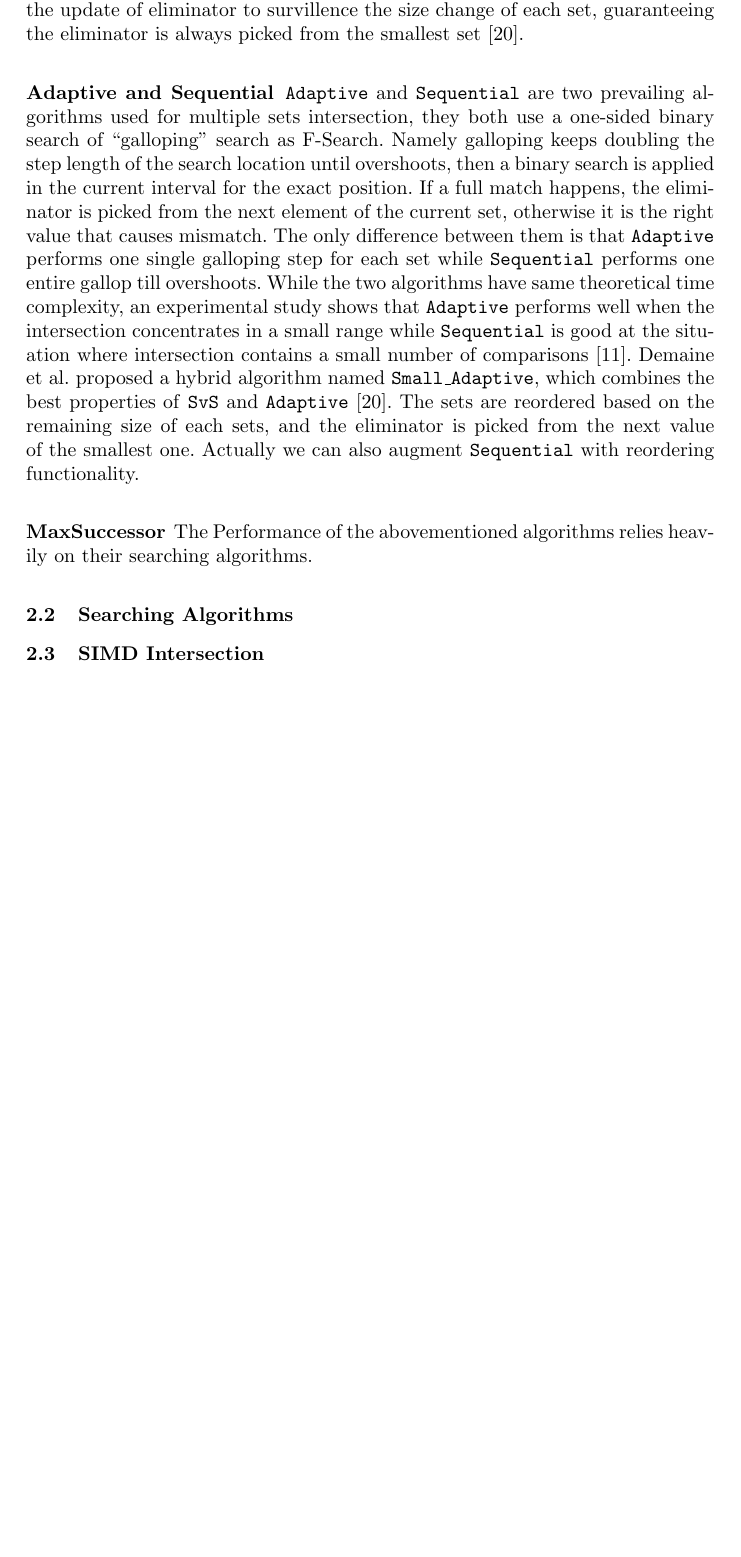
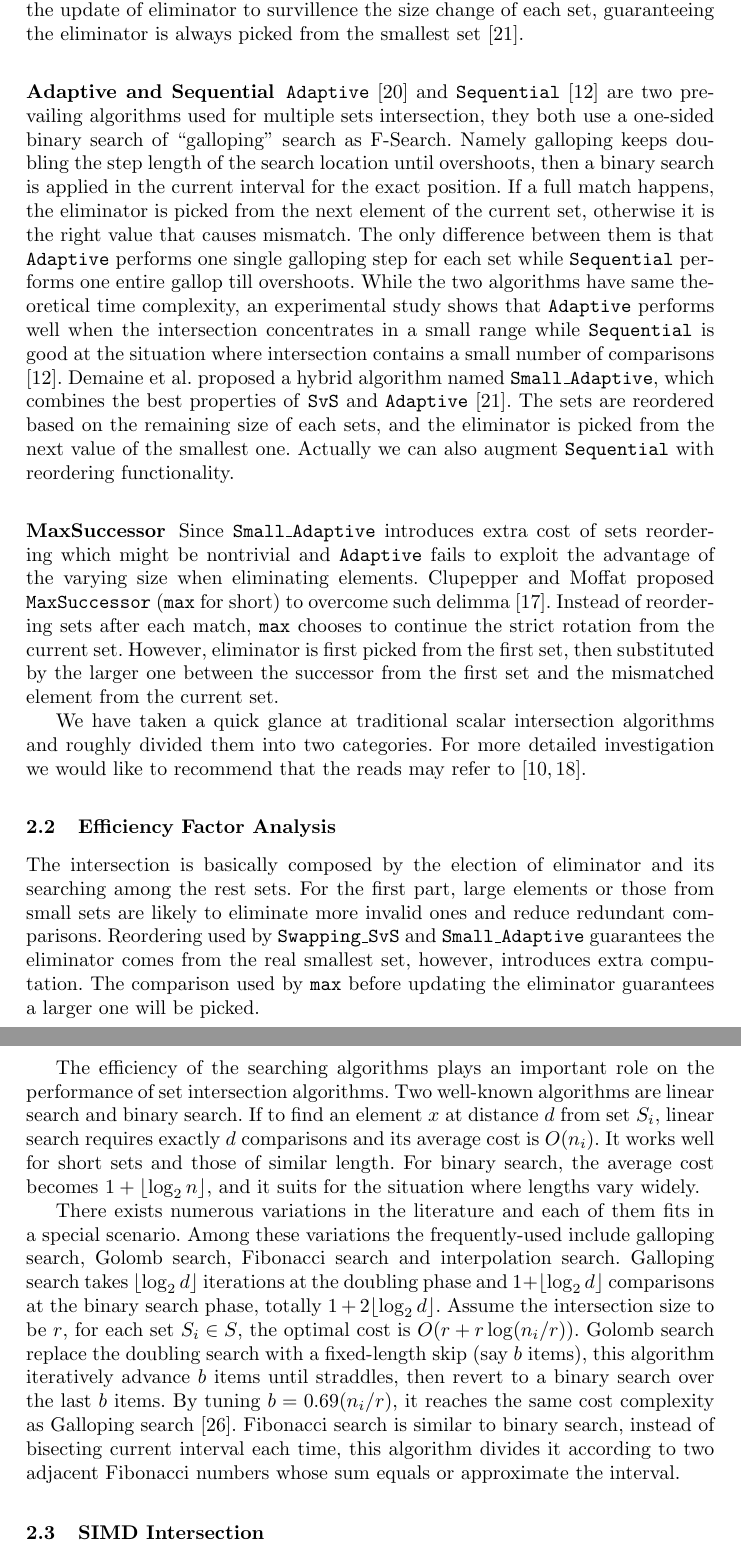
Before and after one commit to Sparklexs/Tex_Intersection, a LaTeX paper (lncs16.tex): part of page 4 of 20 before the commit and two parts of pages 4 and 5 of 20 after it, the two joined at a grey line, cut so that both start at the same text, the shorter picture padded with empty space. Compiled offline with pdfLaTeX; a missing bibliography style is replaced by a similar one.

Commit message:
pushing...

```diff
--- a/lncs16.tex
+++ b/lncs16.tex
@@ -168,7 +168,7 @@ However, this method fails to exploit the distribution bias among different sets
 Since the search on the sorted sets starts from the last position and never looks back, the remaining size changes each time we update the eliminator, and eliminator from the real smallest set is expected to eliminate more mismatched elements in the other sets.
 Demaine et al. proposed a variant named \texttt{Swapping\_SvS} which adds a sentinel at the update of eliminator to survillence the size change of each set, guaranteeing the eliminator is always picked from the smallest set \cite{Demaine2001Experiments}.
 \subsubsection{Adaptive and Sequential}
-\texttt{Adaptive} and \texttt{Sequential} are two prevailing algorithms used for multiple sets intersection, they both use a one-sided binary search of ``galloping" search as F-Search.
+\texttt{Adaptive} \cite{Demaine2000Adaptive} and \texttt{Sequential} \cite{Barbay2006Faster} are two prevailing algorithms used for multiple sets intersection, they both use a one-sided binary search of ``galloping" search as F-Search.
 Namely galloping keeps doubling the step length of the search location until overshoots, then a binary search is applied in the current interval for the exact position.
 If a full match happens, the eliminator is picked from the next element of the current set, otherwise it is the right value that causes mismatch.
 The only difference between them is that \texttt{Adaptive} performs one single galloping step for each set while \texttt{Sequential} performs one entire gallop till overshoots.
@@ -179,12 +179,36 @@ Demaine et al. proposed a hybrid algorithm named \texttt{Small\_Adaptive}, which
 The sets are reordered based on the remaining size of each sets, and the eliminator is picked from the next value of the smallest one.
 Actually we can also augment \texttt{Sequential} with reordering functionality.
 \subsubsection{MaxSuccessor}
-%\subsubsection{BaezaYates}由于
+Since \texttt{Small\_Adaptive} introduces extra cost of sets reordering which might be nontrivial and \texttt{Adaptive} fails to exploit the advantage of the varying size when eliminating elements.
+Clupepper and Moffat proposed \texttt{MaxSuccessor} (\texttt{max} for short) to overcome such delimma \cite{Culpepper2007Compact}.
+Instead of reordering sets after each match, \texttt{max} chooses to continue the strict rotation from the current set.
+However, eliminator is first picked from the first set, then substituted by the larger one between the successor from the first set and the mismatched element from the current set.
 
+%这里仅对常用的scalar msis提供一个简单的介绍
+We have taken a quick glance at traditional scalar intersection algorithms and roughly divided them into two categories.
+For more detailed investigation we would like to recommend that the reads may refer to \cite{J2010An,culpepper2010efficient}.
+\subsection{Efficiency Factor Analysis}
+% eliminator的选择尽量大，尽量从短的里面选取，加入重排序而已
+The intersection is basically composed by the election of eliminator and its searching among the rest sets.
+For the first part, large elements or those from small sets are likely to eliminate more invalid ones and reduce redundant comparisons.
+Reordering used by \texttt{Swapping\_SvS} and \texttt{Small\_Adaptive} guarantees the eliminator comes from the real smallest set, however, introduces extra computation.
+The comparison used by \texttt{max} before updating the eliminator guarantees a larger one will be picked.
 
-%这里仅对常用的scalar msis提供一个简单的介绍，for more detailed investigation we would like to recommand that the reads may refer to \cite{}
-The Performance of the abovementioned algorithms relies heavily on their searching algorithms.
-\subsection{Searching Algorithms}
+The efficiency of the searching algorithms plays an important role on the performance of set intersection algorithms.
+Two well-known algorithms are linear search and binary search.
+% 这里想办法和上文的S_i统一
+If to find an element $ x $ at distance $ d $ from set $ S_i $, linear search requires exactly $ d $ comparisons and its average cost is $ O(n_i) $.
+It works well for short sets and those of similar length.
+For binary search, the average cost becomes $ 1 + \lfloor \log_2 n \rfloor $, and it suits for the situation where lengths vary widely.
+
+There exists numerous variations in the literature and each of them fits in a special scenario.
+Among these variations the frequently-used include galloping search, Golomb search, Fibonacci search and interpolation search.
+Galloping search takes $ \lfloor \log_2 d \rfloor $ iterations at the doubling phase and $ 1 + \lfloor \log_2 d \rfloor $ comparisons at the binary search phase, totally $ 1 + 2 \lfloor  \log_2 d \rfloor $.
+Assume the intersection size to be $ r $, for each set $ S_i \in S$, the optimal cost is $ O(r+r\log (n_i/r)) $.
+Golomb search replace the doubling search with a fixed-length skip (say $ b $ items), this algorithm iteratively advance $ b $ items until straddles, then revert to a binary search over the last $ b $ items.
+By tuning $ b =0.69(n_i/r) $, it reaches the same cost complexity as Galloping search \cite{Hwang1972A}.
+Fibonacci search is similar to binary search, instead of bisecting current interval each time, this algorithm divides it according to two adjacent Fibonacci numbers whose sum equals or approximate the interval.
+% 除此以外，还有基于hash，基于树
 \subsection{SIMD Intersection}
 \section{Preliminary Experiment}
 \subsection{Dataset Setup}
```
